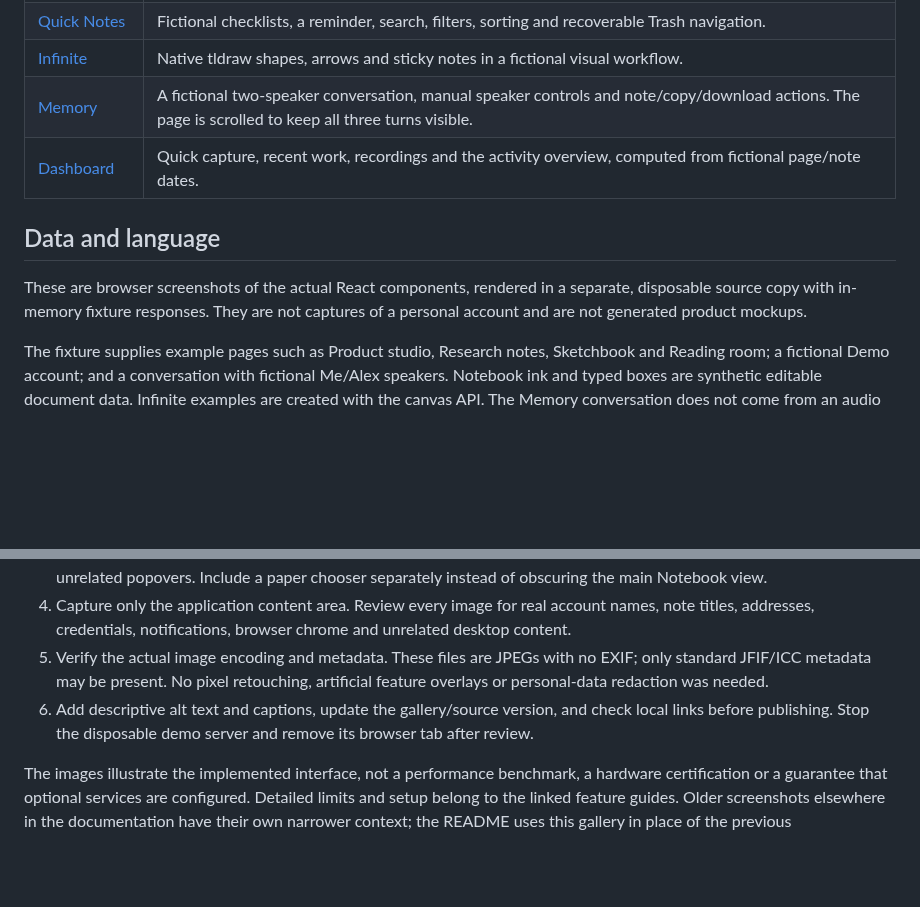
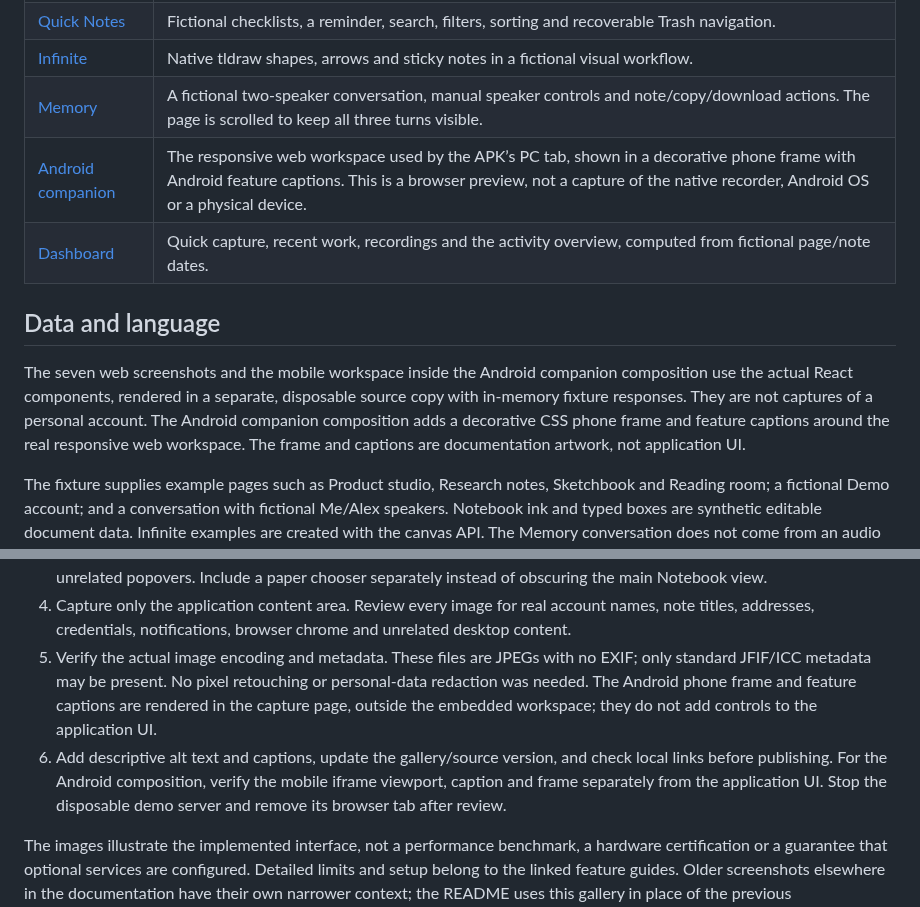
Before and after one commit to lizard-wizard42/Brain_Core, a Markdown page: docs/SCREENSHOTS.md, 2 parts joined by grey strips. Rendered like a GitHub page; blank space fills up the shorter version.

```diff
--- a/docs/SCREENSHOTS.md
+++ b/docs/SCREENSHOTS.md
@@ -14,13 +14,17 @@ modify application behavior.
 | [Quick Notes](images/notes-board-demo.jpg) | Fictional checklists, a reminder, search, filters, sorting and recoverable Trash navigation. |
 | [Infinite](images/infinite-canvas-demo.jpg) | Native tldraw shapes, arrows and sticky notes in a fictional visual workflow. |
 | [Memory](images/memory-conversation-demo.jpg) | A fictional two-speaker conversation, manual speaker controls and note/copy/download actions. The page is scrolled to keep all three turns visible. |
+| [Android companion](images/android-companion-demo.jpg) | The responsive web workspace used by the APK’s PC tab, shown in a decorative phone frame with Android feature captions. This is a browser preview, not a capture of the native recorder, Android OS or a physical device. |
 | [Dashboard](images/dashboard-current-demo.jpg) | Quick capture, recent work, recordings and the activity overview, computed from fictional page/note dates. |
 
 ## Data and language
 
-These are browser screenshots of the actual React components, rendered in a
+The seven web screenshots and the mobile workspace inside the Android companion
+composition use the actual React components, rendered in a
 separate, disposable source copy with in-memory fixture responses. They are not
-captures of a personal account and are not generated product mockups.
+captures of a personal account. The Android companion composition adds a
+decorative CSS phone frame and feature captions around the real responsive web
+workspace. The frame and captions are documentation artwork, not application UI.
 
 The fixture supplies example pages such as Product studio, Research notes,
 Sketchbook and Reading room; a fictional Demo account; and a conversation with
@@ -51,10 +55,12 @@ validation; see [Notebook limits](NOTEBOOK.md).
    account names, note titles, addresses, credentials, notifications, browser
    chrome and unrelated desktop content.
 5. Verify the actual image encoding and metadata. These files are JPEGs with
-   no EXIF; only standard JFIF/ICC metadata may be present. No pixel retouching,
-   artificial feature overlays or personal-data redaction was needed.
+   no EXIF; only standard JFIF/ICC metadata may be present. No pixel retouching or personal-data redaction was needed. The Android
+   phone frame and feature captions are rendered in the capture page, outside
+   the embedded workspace; they do not add controls to the application UI.
 6. Add descriptive alt text and captions, update the gallery/source version,
-   and check local links before publishing. Stop the disposable demo server
+   and check local links before publishing. For the Android composition, verify the mobile iframe
+   viewport, caption and frame separately from the application UI. Stop the disposable demo server
    and remove its browser tab after review.
 
 The images illustrate the implemented interface, not a performance benchmark,
```
Also changed, not shown: CHANGELOG.md (+1 -1 lines), README.md (+6 -0 lines), docs/images/android-companion-demo.jpg (added).
